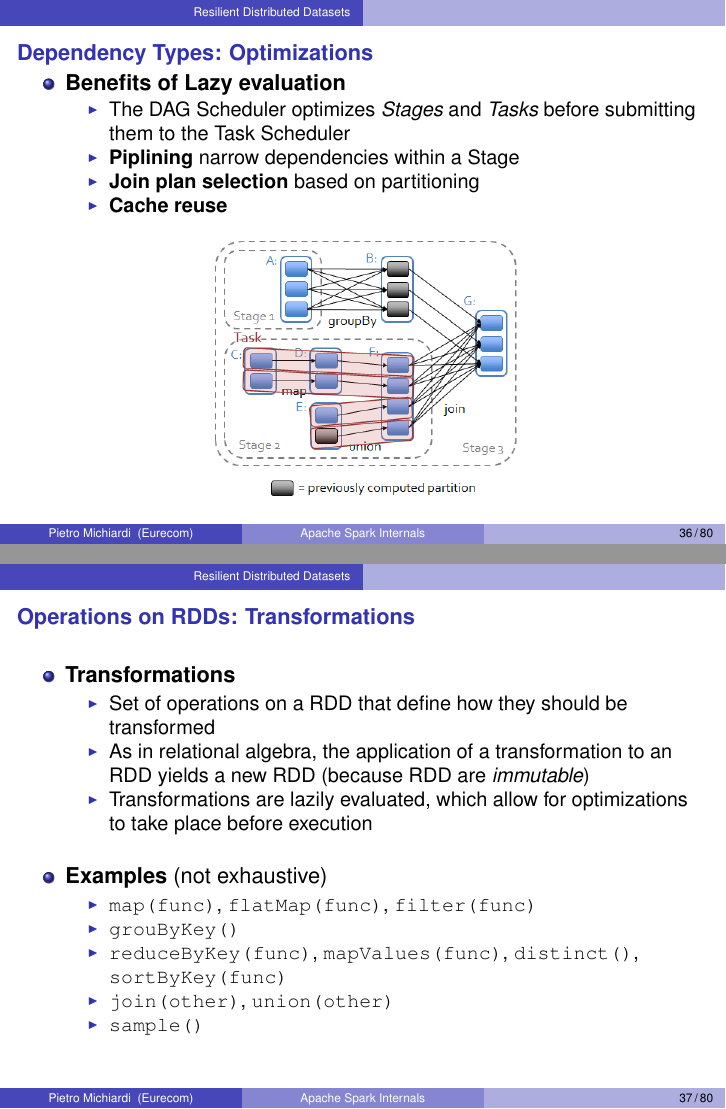
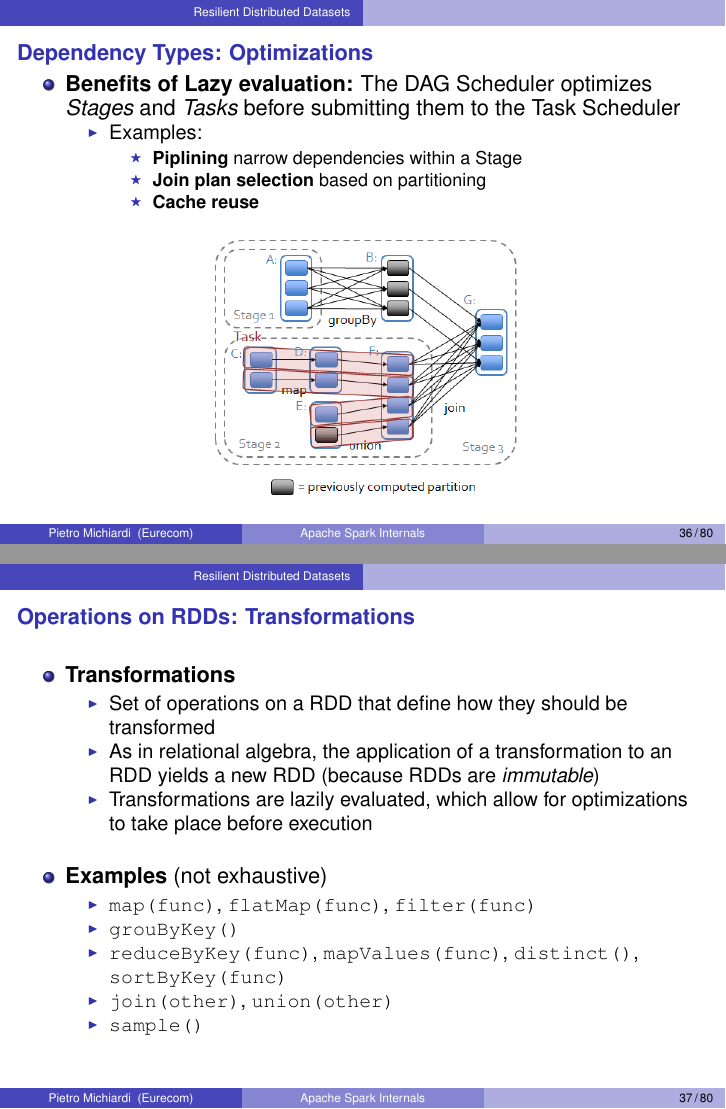
Before and after one commit to michiard/DISC-CLOUD-COURSE, LaTeX slides (spark/spark.tex, which reads spark/spark_rdd.tex): pages 36 and 37 of 80, joined at a grey line. Compiled offline with pdfLaTeX.

Commit message:
fixing typos on spark lecture

```diff
--- a/spark/spark_rdd.tex
+++ b/spark/spark_rdd.tex
@@ -201,12 +201,14 @@
 \frame {\frametitle{Dependency Types: Optimizations}
 %%%%%%%%%%%%%%%%%%%%%%%%%%%%%%%%%%%%%%%%%%%%%%%%%%%%%%%%%%
 \begin{itemize}
-	\item {\bf Benefits of Lazy evaluation}
+	\item {\bf Benefits of Lazy evaluation:} The DAG Scheduler optimizes \emph{Stages} and \emph{Tasks} before submitting them to the Task Scheduler
 	\begin{itemize}
-		\item The DAG Scheduler optimizes \emph{Stages} and \emph{Tasks} before submitting them to the Task Scheduler
-		\item \textbf{Piplining} narrow dependencies within a Stage
-		\item \textbf{Join plan selection} based on partitioning
-		\item \textbf{Cache reuse}
+		\item Examples:
+		\begin{itemize}
+			\item \textbf{Piplining} narrow dependencies within a Stage
+			\item \textbf{Join plan selection} based on partitioning
+			\item \textbf{Cache reuse}
+		\end{itemize}
 	\end{itemize}
 \end{itemize}
 
@@ -224,7 +226,7 @@
 	\item {\bf Transformations}
 	\begin{itemize}
 		\item Set of operations on a RDD that define how they should be transformed
-		\item As in relational algebra, the application of a transformation to an RDD yields a new RDD (because RDD are \emph{immutable})
+		\item As in relational algebra, the application of a transformation to an RDD yields a new RDD (because RDDs are \emph{immutable})
 		\item Transformations are lazily evaluated, which allow for optimizations to take place before execution
 	\end{itemize}
 
```
